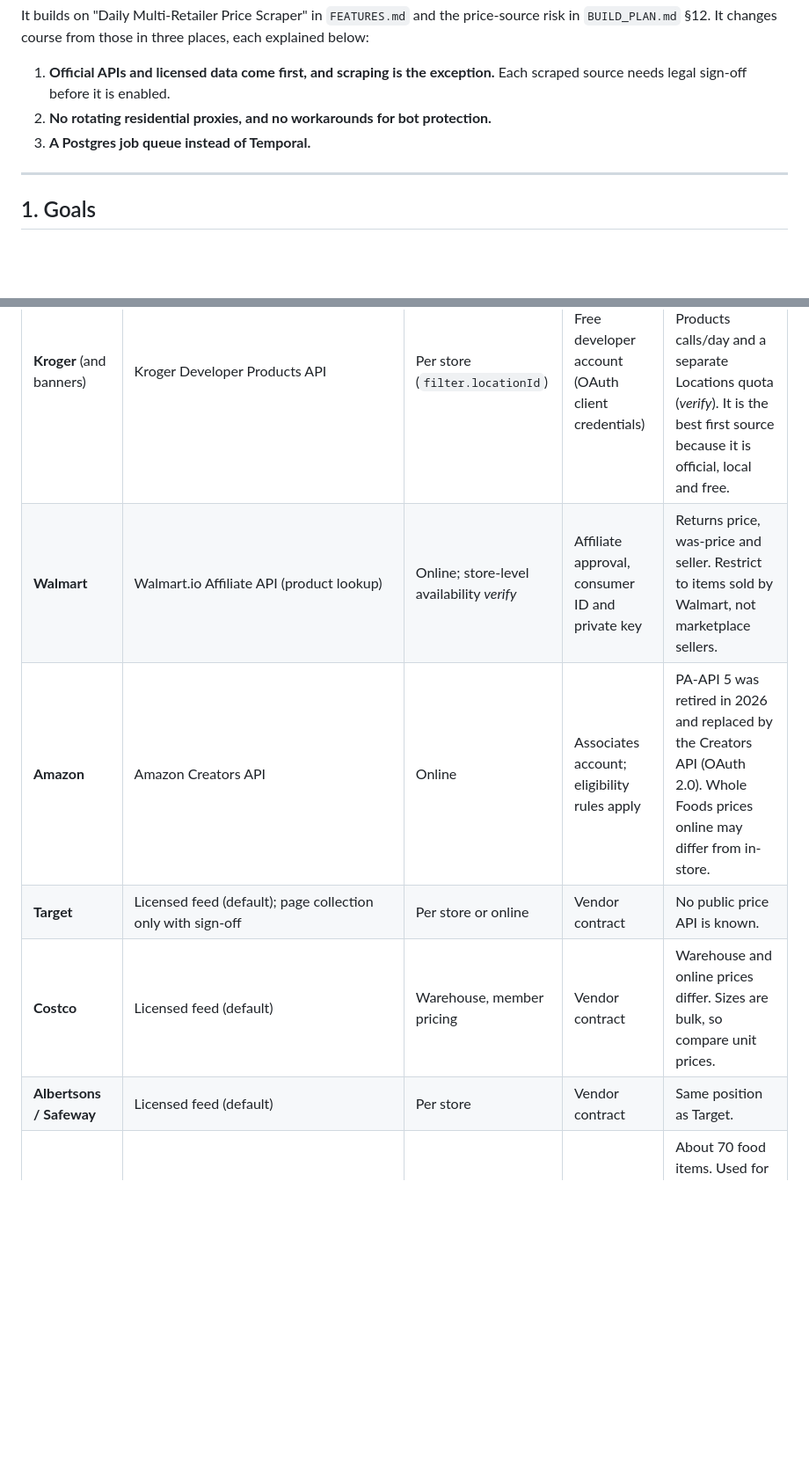
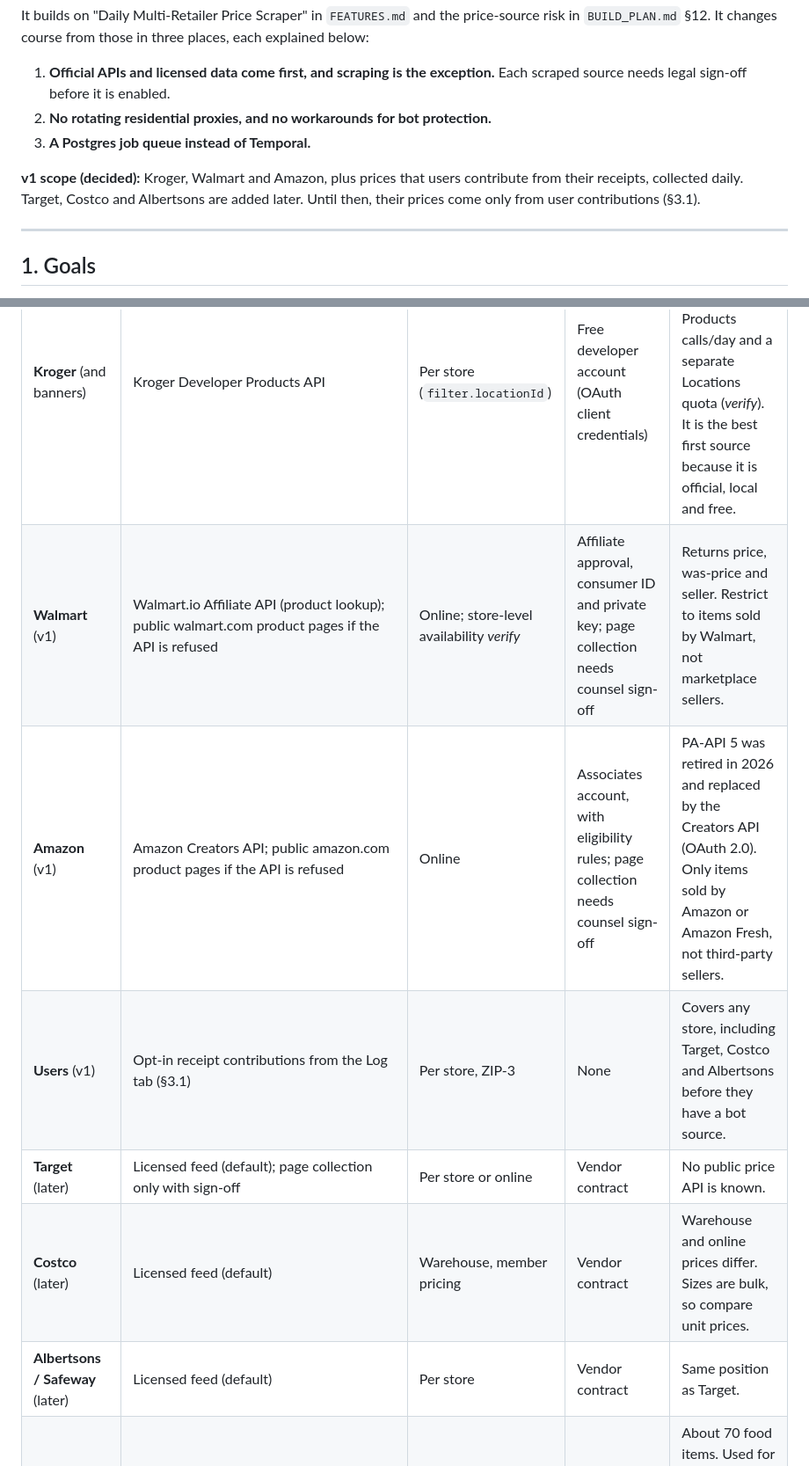
Before and after one commit to cfleming214/diesel-delta, a Markdown page: PRICE_BOT_PLAN.md, 2 parts joined by grey strips. Shown at 88% size. Drawn GitHub-style; blank space fills up the shorter version.

```diff
--- a/PRICE_BOT_PLAN.md
+++ b/PRICE_BOT_PLAN.md
@@ -7,6 +7,8 @@ It builds on "Daily Multi-Retailer Price Scraper" in `FEATURES.md` and the price
 1. **Official APIs and licensed data come first, and scraping is the exception.** Each scraped source needs legal sign-off before it is enabled.
 2. **No rotating residential proxies, and no workarounds for bot protection.**
 3. **A Postgres job queue instead of Temporal.**
+
+**v1 scope (decided):** Kroger, Walmart and Amazon, plus prices that users contribute from their receipts, collected daily. Target, Costco and Albertsons are added later. Until then, their prices come only from user contributions (§3.1).
 
 ---
 
@@ -57,11 +59,12 @@ The rows marked *verify* come from secondary sources. Confirm them on each provi
 | Retailer | Primary source | Price scope | Access needed | Notes |
 | --- | --- | --- | --- | --- |
 | **Kroger** (and banners) | Kroger Developer Products API | Per store (`filter.locationId`) | Free developer account (OAuth client credentials) | Community docs cite 10,000 Products calls/day and a separate Locations quota (*verify*). It is the best first source because it is official, local and free. |
-| **Walmart** | Walmart.io Affiliate API (product lookup) | Online; store-level availability *verify* | Affiliate approval, consumer ID and private key | Returns price, was-price and seller. Restrict to items sold by Walmart, not marketplace sellers. |
-| **Amazon** | Amazon Creators API | Online | Associates account; eligibility rules apply | PA-API 5 was retired in 2026 and replaced by the Creators API (OAuth 2.0). Whole Foods prices online may differ from in-store. |
-| **Target** | Licensed feed (default); page collection only with sign-off | Per store or online | Vendor contract | No public price API is known. |
-| **Costco** | Licensed feed (default) | Warehouse, member pricing | Vendor contract | Warehouse and online prices differ. Sizes are bulk, so compare unit prices. |
-| **Albertsons / Safeway** | Licensed feed (default) | Per store | Vendor contract | Same position as Target. |
+| **Walmart** (v1) | Walmart.io Affiliate API (product lookup); public walmart.com product pages if the API is refused | Online; store-level availability *verify* | Affiliate approval, consumer ID and private key; page collection needs counsel sign-off | Returns price, was-price and seller. Restrict to items sold by Walmart, not marketplace sellers. |
+| **Amazon** (v1) | Amazon Creators API; public amazon.com product pages if the API is refused | Online | Associates account, with eligibility rules; page collection needs counsel sign-off | PA-API 5 was retired in 2026 and replaced by the Creators API (OAuth 2.0). Only items sold by Amazon or Amazon Fresh, not third-party sellers. |
+| **Users** (v1) | Opt-in receipt contributions from the Log tab (§3.1) | Per store, ZIP-3 | None | Covers any store, including Target, Costco and Albertsons before they have a bot source. |
+| **Target** (later) | Licensed feed (default); page collection only with sign-off | Per store or online | Vendor contract | No public price API is known. |
+| **Costco** (later) | Licensed feed (default) | Warehouse, member pricing | Vendor contract | Warehouse and online prices differ. Sizes are bulk, so compare unit prices. |
+| **Albertsons / Safeway** (later) | Licensed feed (default) | Per store | Vendor contract | Same position as Target. |
 | *(benchmark)* **BLS Average Price Data** | `download.bls.gov/pub/time.series/ap/` | U.S. and 4 Census regions, monthly | None (public domain) | About 70 food items. Used for validation bands, history and the citable baseline in the app. It is not a retailer price. |
 
 **Licensed-feed candidates to get quotes from:** grocery price data vendors (for example Datasembly, NielsenIQ or Circana), plus resellers of retailer feeds. Evaluate each on coverage of the six retailers, store-level granularity, history depth, refresh cadence, redistribution rights and price.
```
Also changed, not shown: other parts of PRICE_BOT_PLAN.md (+46 -13 lines).
